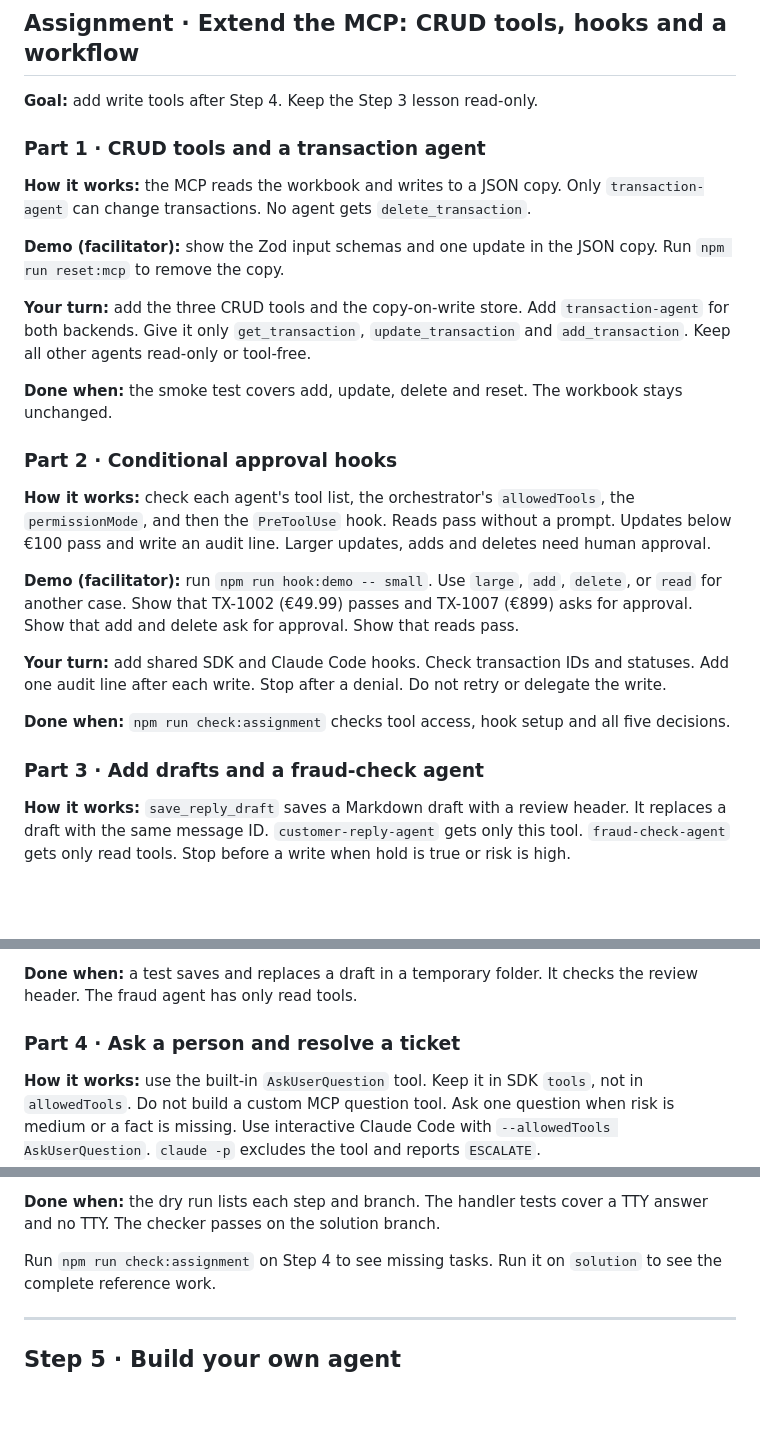
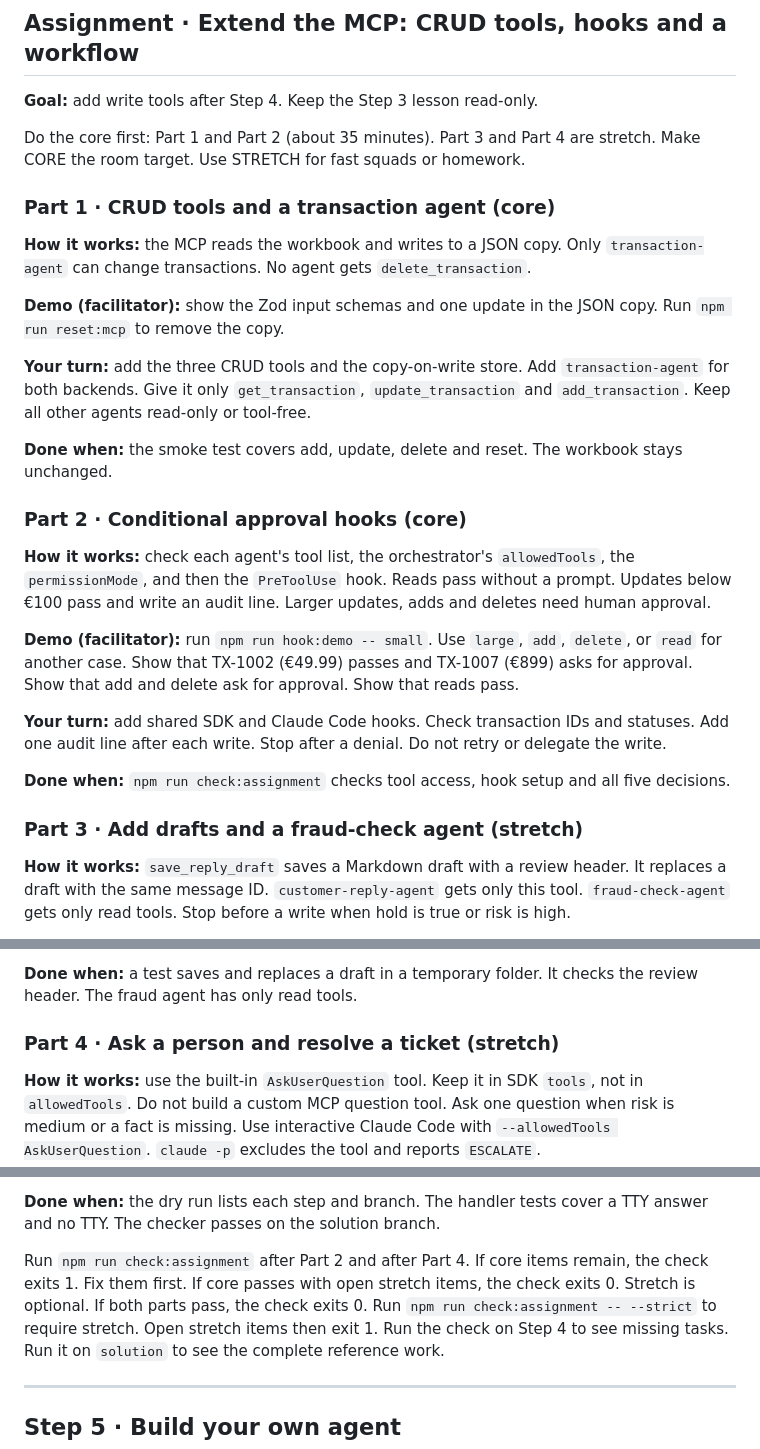
Before and after one commit to RyanLisse/aetherlink-day5-n8n-to-agent, a Markdown page: facilitator/templates/FACILITATOR.template.md, 3 parts joined by grey strips. Rendered like a GitHub page; blank space fills up the shorter version.

Commit message:
Set core as the facilitator room target
Co-Authored-By: Devin AI <158243242+devin-ai-integration[bot]@users.noreply.github.com>

```diff
--- a/facilitator/templates/FACILITATOR.template.md
+++ b/facilitator/templates/FACILITATOR.template.md
@@ -584,7 +584,10 @@ Do not change labels just to pass.
 
 **Goal:** add write tools after Step 4. Keep the Step 3 lesson read-only.
 
-### Part 1 · CRUD tools and a transaction agent
+Do the core first: Part 1 and Part 2 (about 35 minutes). Part 3 and Part 4 are stretch.
+Make CORE the room target. Use STRETCH for fast squads or homework.
+
+### Part 1 · CRUD tools and a transaction agent (core)
 
 **How it works:** the MCP reads the workbook and writes to a JSON copy. Only `transaction-agent` can
 change transactions. No agent gets `delete_transaction`.
@@ -598,7 +601,7 @@ agents read-only or tool-free.
 
 **Done when:** the smoke test covers add, update, delete and reset. The workbook stays unchanged.
 
-### Part 2 · Conditional approval hooks
+### Part 2 · Conditional approval hooks (core)
 
 **How it works:** check each agent's tool list, the orchestrator's `allowedTools`, the
 `permissionMode`, and then the `PreToolUse` hook. Reads pass without a prompt. Updates below €100 pass
@@ -614,7 +617,7 @@ line after each write. Stop after a denial. Do not retry or delegate the write.
 
 **Done when:** `npm run check:assignment` checks tool access, hook setup and all five decisions.
 
-### Part 3 · Add drafts and a fraud-check agent
+### Part 3 · Add drafts and a fraud-check agent (stretch)
 
 **How it works:** `save_reply_draft` saves a Markdown draft with a review header. It replaces a
 draft with the same message ID. `customer-reply-agent` gets only this tool. `fraud-check-agent` gets
@@ -633,7 +636,7 @@ Wire both agents in
 **Done when:** a test saves and replaces a draft in a temporary folder. It checks the review header.
 The fraud agent has only read tools.
 
-### Part 4 · Ask a person and resolve a ticket
+### Part 4 · Ask a person and resolve a ticket (stretch)
 
 **How it works:** use the built-in `AskUserQuestion` tool. Keep it in SDK `tools`, not in
 `allowedTools`. Do not build a custom MCP question tool.
@@ -671,7 +674,12 @@ Add handler and dry-run tests. Extend `scripts/check-assignment.mjs` and its tes
 **Done when:** the dry run lists each step and branch. The handler tests cover a TTY answer and no
 TTY. The checker passes on the solution branch.
 
-Run `npm run check:assignment` on Step 4 to see missing tasks.
+Run `npm run check:assignment` after Part 2 and after Part 4.
+If core items remain, the check exits 1. Fix them first.
+If core passes with open stretch items, the check exits 0. Stretch is optional.
+If both parts pass, the check exits 0.
+Run `npm run check:assignment -- --strict` to require stretch. Open stretch items then exit 1.
+Run the check on Step 4 to see missing tasks.
 Run it on `solution` to see the complete reference work.
 
 ---
```
